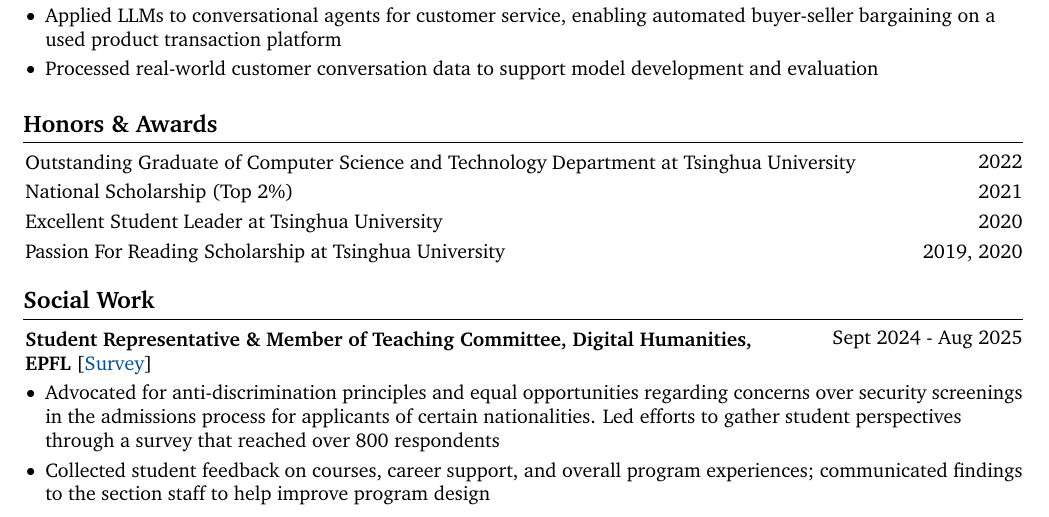
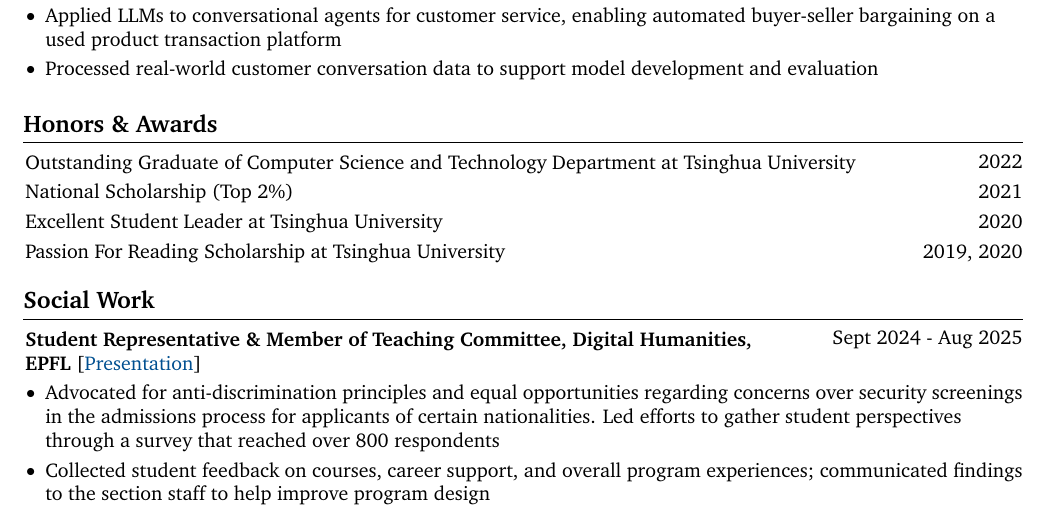
Before and after one commit to nmrenyi/cv-renyi, a LaTeX CV (cv-renyi-en/main.tex, which reads cv-renyi-en/sections/social_work.tex): part of page 2 of 3, cut so that both start at the same text. Compiled offline with pdfLaTeX.

Commit message:
content: relabel student-rep link [Survey] -> [Presentation]
The linked PDF is a 16:9 slide deck presented at the Assemblee de la
Representation (Nov 2024), so "Presentation" describes it accurately.

Co-Authored-By: Claude Opus 4.8 (1M context) <noreply@anthropic.com>

```diff
--- a/cv-renyi-en/sections/social_work.tex
+++ b/cv-renyi-en/sections/social_work.tex
@@ -3,7 +3,7 @@
         \begin{twocolentry}{
             Sept 2024 - Aug 2025
         }
-            \textbf{Student Representative \& Member of Teaching Committee, Digital Humanities, EPFL} [\href{https://renyi.ch/reports/dh-student-rep-survey.pdf}{Survey}] \end{twocolentry}
+            \textbf{Student Representative \& Member of Teaching Committee, Digital Humanities, EPFL} [\href{https://renyi.ch/reports/dh-student-rep-survey.pdf}{Presentation}] \end{twocolentry}
 
         \vspace{0.10 cm}
         \begin{onecolentry}
```
